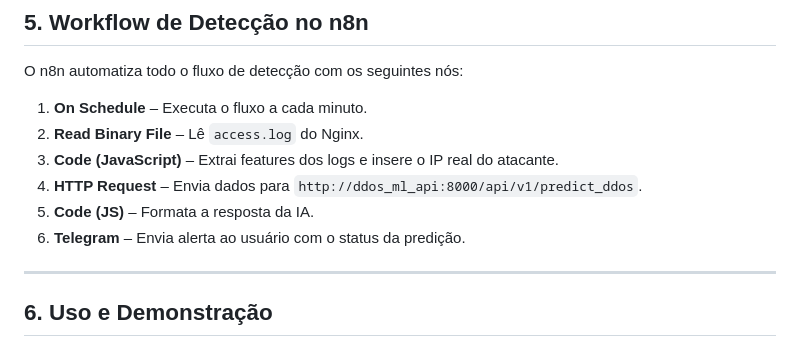
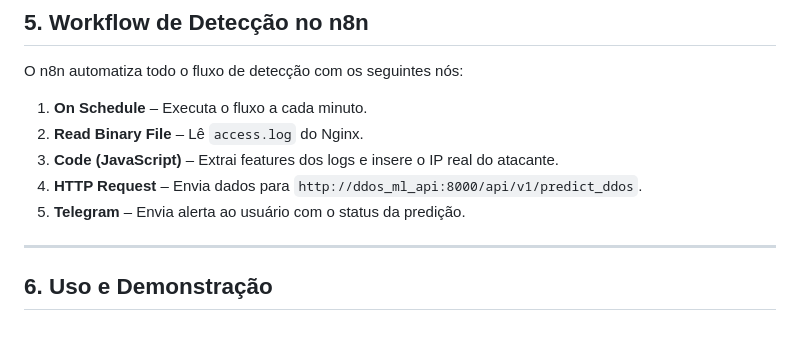
Before and after one commit to LuizRojas/n8n-ddos-agentes, a Markdown page: README.md, the part around the change. GitHub-like rendering.

```diff
--- a/README.md
+++ b/README.md
@@ -97,8 +97,7 @@ O n8n automatiza todo o fluxo de detecção com os seguintes nós:
 2. **Read Binary File** – Lê `access.log` do Nginx.
 3. **Code (JavaScript)** – Extrai features dos logs e insere o IP real do atacante.
 4. **HTTP Request** – Envia dados para `http://ddos_ml_api:8000/api/v1/predict_ddos`.
-5. **Code (JS)** – Formata a resposta da IA.
-6. **Telegram** – Envia alerta ao usuário com o status da predição.
+5. **Telegram** – Envia alerta ao usuário com o status da predição.
 
 ---
 
```
